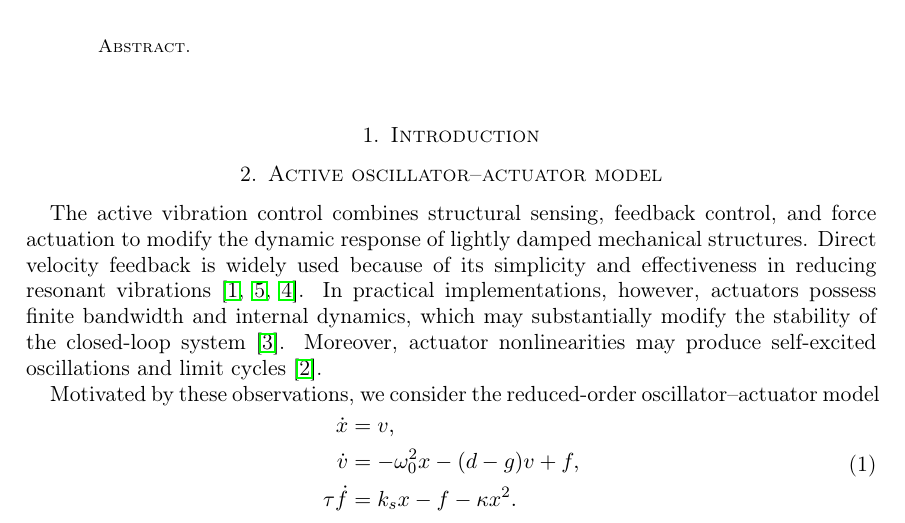
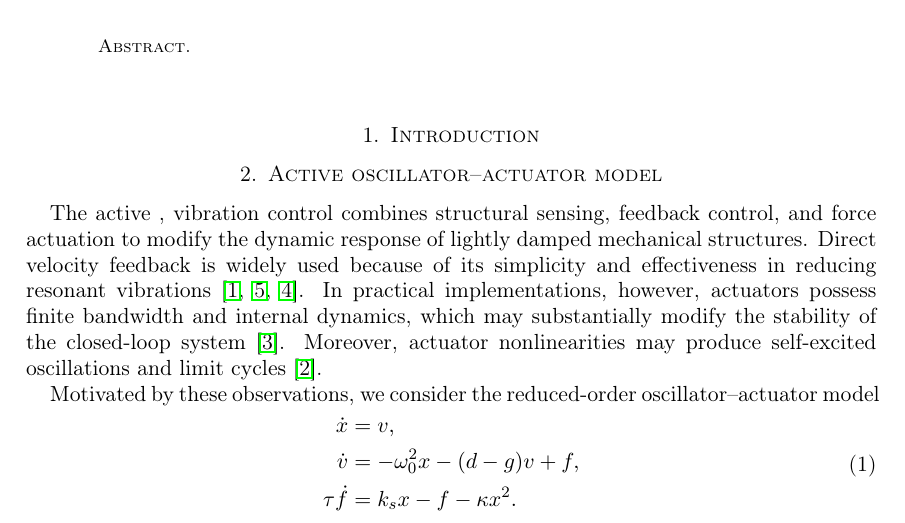
Before and after one commit to zajmarzie-jpg/My-current-academic-work, a LaTeX paper (Active oscillator actuator model/Active oscillator actuator model/Active.tex): part of page 1 of 24, cut so that both start at the same text. Compiled offline with pdfLaTeX.

```diff
--- a/Active oscillator actuator model/Active oscillator actuator model/Active.tex
+++ b/Active oscillator actuator model/Active oscillator actuator model/Active.tex
@@ -123,7 +123,7 @@
 \label{sec:active-oscillator-actuator}
 %%%%%%%%%%%%%%%%%%%%%%%%%%%%%%%%%%%%%%%%%%%%%%%%%%%%%%%%%%%%%%%%%%%%%%%%%%%%%%%
 
-The active vibration control combines structural sensing, feedback control,
+The active , vibration control combines structural sensing, feedback control,
 and force actuation to modify the dynamic response of lightly damped
 mechanical structures. Direct velocity feedback is widely used because of
 its simplicity and effectiveness in reducing resonant vibrations
```
Also changed, not shown: Active oscillator actuator model/Active oscillator actuator model/Active.pdf, 3 other files.
